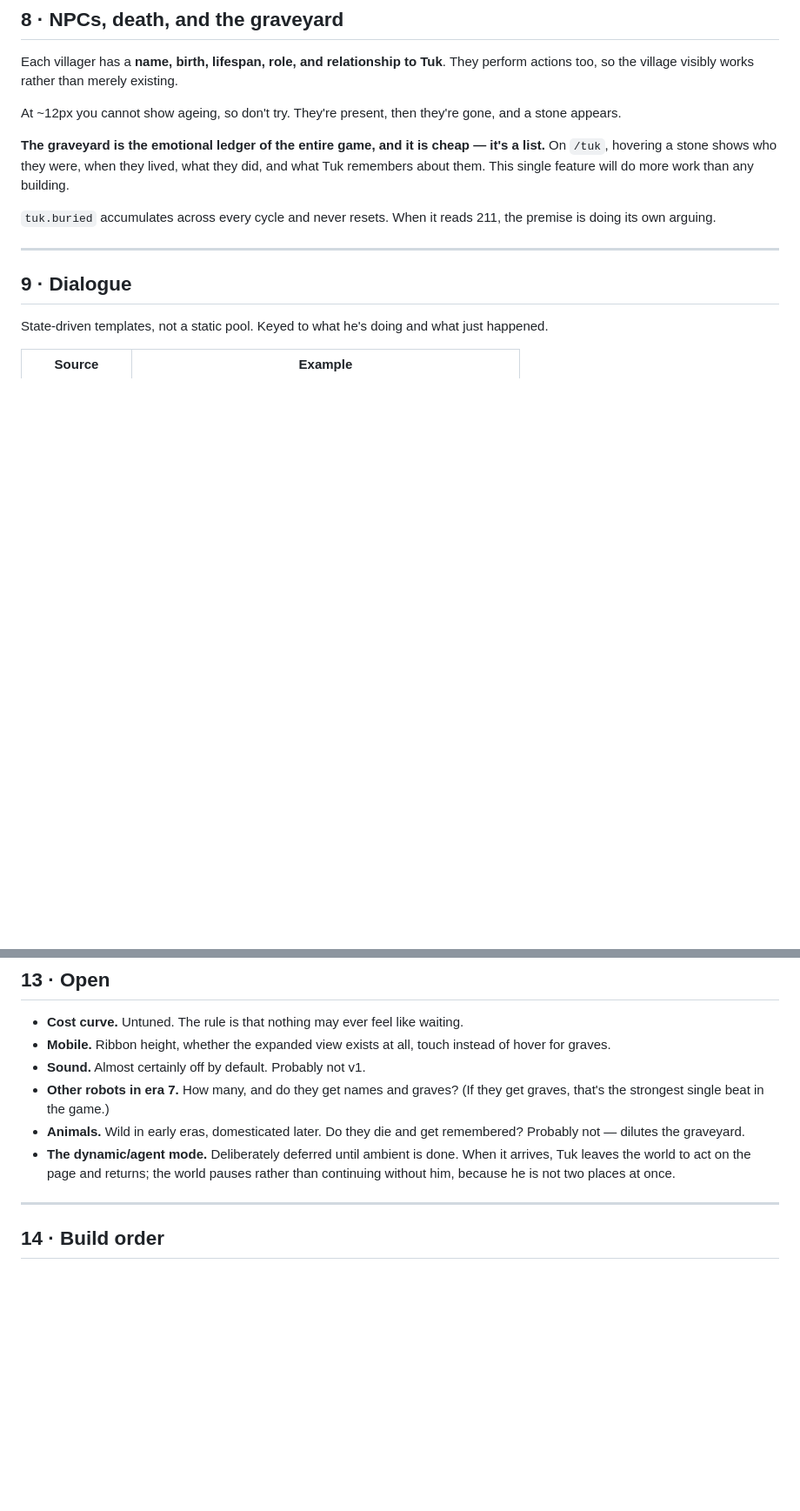
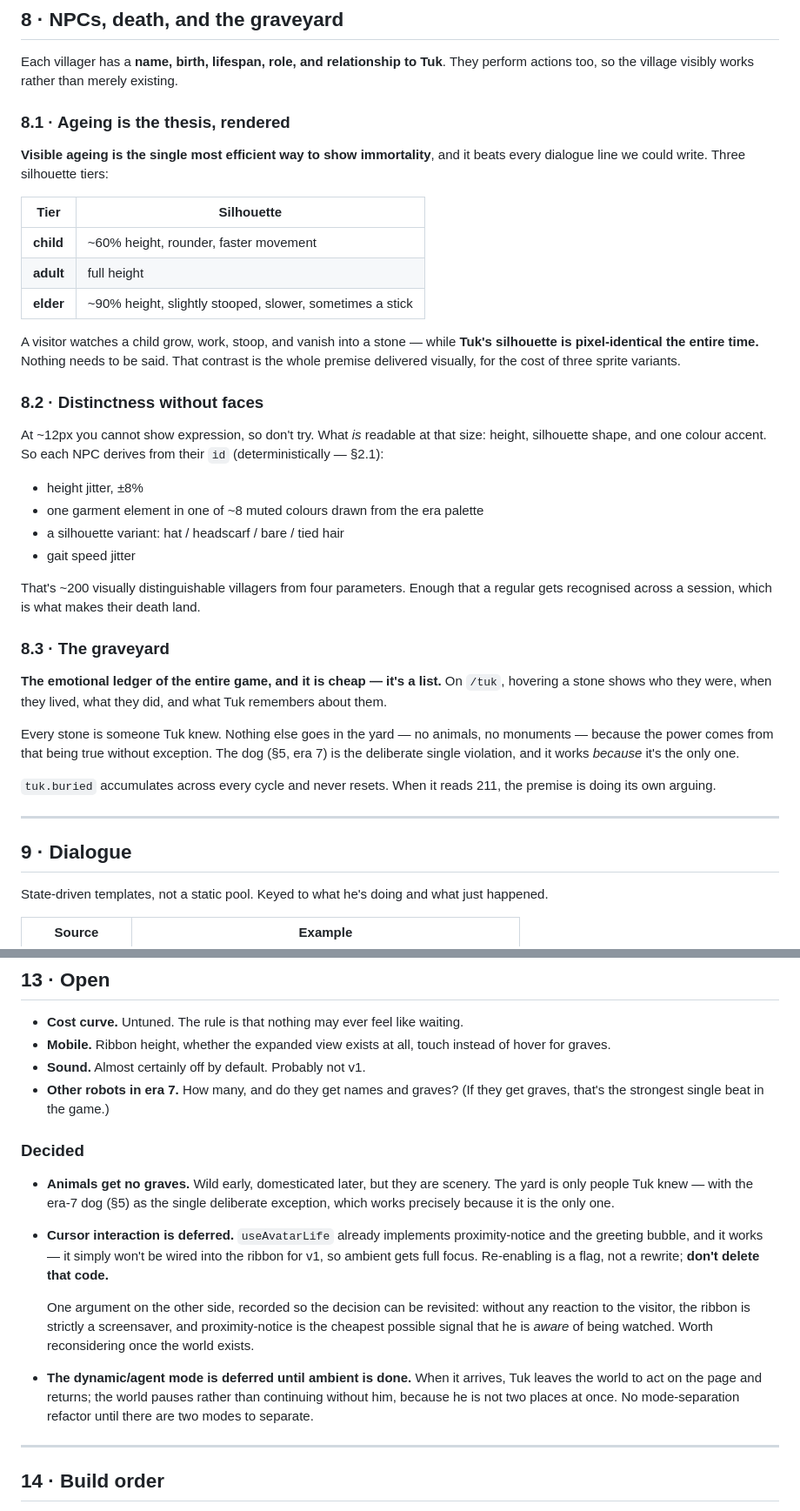
Before and after one commit to LSG-hub/portfolio, a Markdown page: docs/tuk-world.md, 2 parts joined by grey strips. Shown at 87% size. GitHub-like rendering; blank space fills up the shorter version.

```diff
--- a/docs/tuk-world.md
+++ b/docs/tuk-world.md
@@ -240,9 +244,34 @@ Each is an animation, a duration (10–25s), and a resource delta. Data-driven p
 
 Each villager has a **name, birth, lifespan, role, and relationship to Tuk**. They perform actions too, so the village visibly works rather than merely existing.
 
-At ~12px you cannot show ageing, so don't try. They're present, then they're gone, and a stone appears.
+### 8.1 · Ageing is the thesis, rendered
 
-**The graveyard is the emotional ledger of the entire game, and it is cheap — it's a list.** On `/tuk`, hovering a stone shows who they were, when they lived, what they did, and what Tuk remembers about them. This single feature will do more work than any building.
+**Visible ageing is the single most efficient way to show immortality**, and it beats every dialogue line we could write. Three silhouette tiers:
+
+| Tier | Silhouette |
+|---|---|
+| **child** | ~60% height, rounder, faster movement |
+| **adult** | full height |
+| **elder** | ~90% height, slightly stooped, slower, sometimes a stick |
+
+A visitor watches a child grow, work, stoop, and vanish into a stone — while **Tuk's silhouette is pixel-identical the entire time.** Nothing needs to be said. That contrast is the whole premise delivered visually, for the cost of three sprite variants.
+
+### 8.2 · Distinctness without faces
+
+At ~12px you cannot show expression, so don't try. What *is* readable at that size: height, silhouette shape, and one colour accent. So each NPC derives from their `id` (deterministically — §2.1):
+
+- height jitter, ±8%
+- one garment element in one of ~8 muted colours drawn from the era palette
+- a silhouette variant: hat / headscarf / bare / tied hair
+- gait speed jitter
+
+That's ~200 visually distinguishable villagers from four parameters. Enough that a regular gets recognised across a session, which is what makes their death land.
+
+### 8.3 · The graveyard
+
+**The emotional ledger of the entire game, and it is cheap — it's a list.** On `/tuk`, hovering a stone shows who they were, when they lived, what they did, and what Tuk remembers about them.
+
+Every stone is someone Tuk knew. Nothing else goes in the yard — no animals, no monuments — because the power comes from that being true without exception. The dog (§5, era 7) is the deliberate single violation, and it works *because* it's the only one.
 
 `tuk.buried` accumulates across every cycle and never resets. When it reads 211, the premise is doing its own arguing.
 
@@ -332,8 +414,15 @@ Which is why §2.4 exists. Adding an era must be authoring a table, not writing
 - **Mobile.** Ribbon height, whether the expanded view exists at all, touch instead of hover for graves.
 - **Sound.** Almost certainly off by default. Probably not v1.
 - **Other robots in era 7.** How many, and do they get names and graves? (If they get graves, that's the strongest single beat in the game.)
-- **Animals.** Wild in early eras, domesticated later. Do they die and get remembered? Probably not — dilutes the graveyard.
-- **The dynamic/agent mode.** Deliberately deferred until ambient is done. When it arrives, Tuk leaves the world to act on the page and returns; the world pauses rather than continuing without him, because he is not two places at once.
+
+### Decided
+
+- **Animals get no graves.** Wild early, domesticated later, but they are scenery. The yard is only people Tuk knew — with the era-7 dog (§5) as the single deliberate exception, which works precisely because it is the only one.
+- **Cursor interaction is deferred.** `useAvatarLife` already implements proximity-notice and the greeting bubble, and it works — it simply won't be wired into the ribbon for v1, so ambient gets full focus. Re-enabling is a flag, not a rewrite; **don't delete that code.**
+
+  One argument on the other side, recorded so the decision can be revisited: without any reaction to the visitor, the ribbon is strictly a screensaver, and proximity-notice is the cheapest possible signal that he is *aware* of being watched. Worth reconsidering once the world exists.
+
+- **The dynamic/agent mode is deferred until ambient is done.** When it arrives, Tuk leaves the world to act on the page and returns; the world pauses rather than continuing without him, because he is not two places at once. No mode-separation refactor until there are two modes to separate.
 
 ---
 
```
Also changed, not shown: other parts of docs/tuk-world.md (+57 -0 lines).
